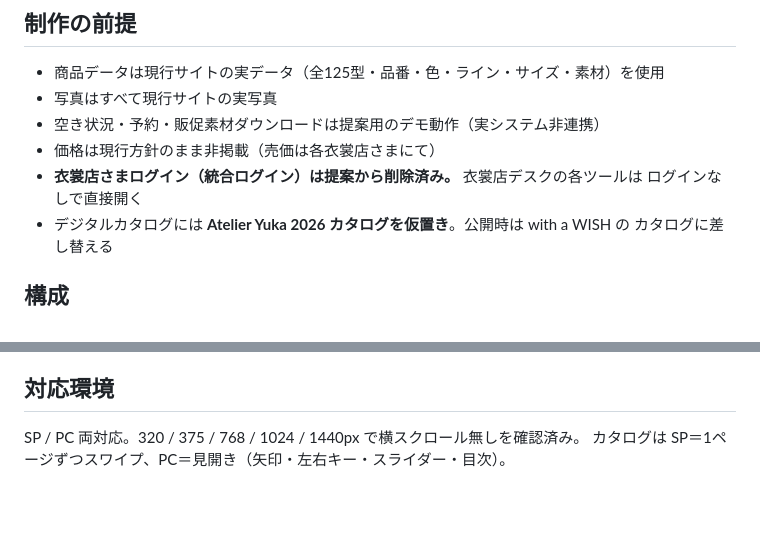
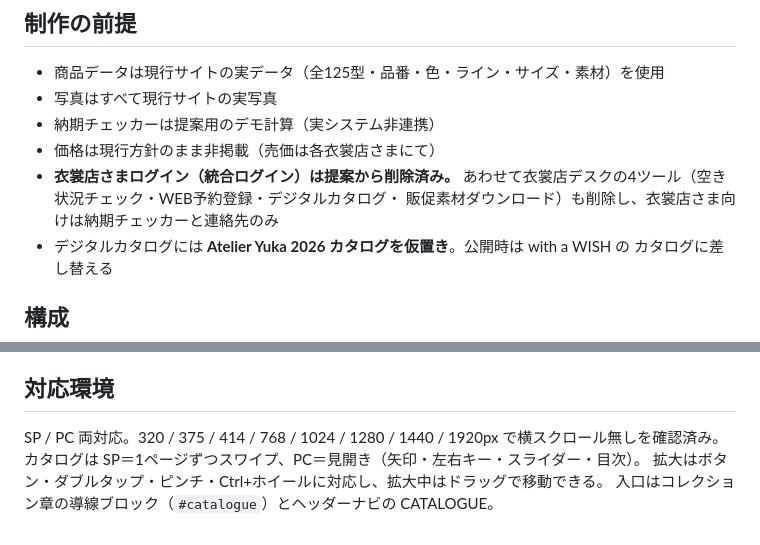
Before and after one commit to nvidia9875/atelieryuka_2_sample, a Markdown page: README.md, 2 parts joined by grey strips. Drawn GitHub-style; blank space fills up the shorter version.

Commit message:
docs: READMEを現在の構成に合わせる
衣裳店デスクの4ツールを削除したのに「ログインなしで直接開く」と
書いたままだった。カタログの入口と拡大操作、実際に確認した
ブレークポイント（320〜1920）も追記する。

```diff
--- a/README.md
+++ b/README.md
@@ -21,10 +21,11 @@
 
 - 商品データは現行サイトの実データ（全125型・品番・色・ライン・サイズ・素材）を使用
 - 写真はすべて現行サイトの実写真
-- 空き状況・予約・販促素材ダウンロードは提案用のデモ動作（実システム非連携）
+- 納期チェッカーは提案用のデモ計算（実システム非連携）
 - 価格は現行方針のまま非掲載（売価は各衣裳店さまにて）
-- **衣裳店さまログイン（統合ログイン）は提案から削除済み。** 衣裳店デスクの各ツールは
-  ログインなしで直接開く
+- **衣裳店さまログイン（統合ログイン）は提案から削除済み。**
+  あわせて衣裳店デスクの4ツール（空き状況チェック・WEB予約登録・デジタルカタログ・
+  販促素材ダウンロード）も削除し、衣裳店さま向けは納期チェッカーと連絡先のみ
 - デジタルカタログには **Atelier Yuka 2026 カタログを仮置き**。公開時は with a WISH の
   カタログに差し替える
 
@@ -72,5 +73,7 @@ done
 
 ## 対応環境
 
-SP / PC 両対応。320 / 375 / 768 / 1024 / 1440px で横スクロール無しを確認済み。
+SP / PC 両対応。320 / 375 / 414 / 768 / 1024 / 1280 / 1440 / 1920px で横スクロール無しを確認済み。
 カタログは SP＝1ページずつスワイプ、PC＝見開き（矢印・左右キー・スライダー・目次）。
+拡大はボタン・ダブルタップ・ピンチ・Ctrl+ホイールに対応し、拡大中はドラッグで移動できる。
+入口はコレクション章の導線ブロック（`#catalogue`）とヘッダーナビの CATALOGUE。
```
